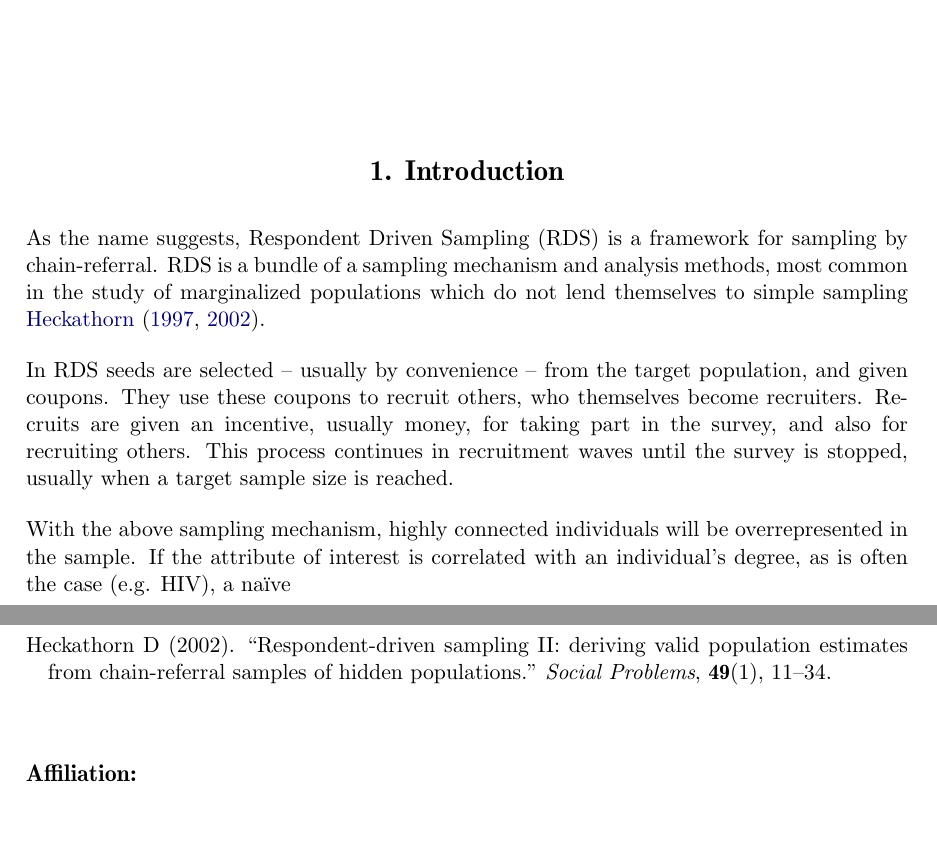
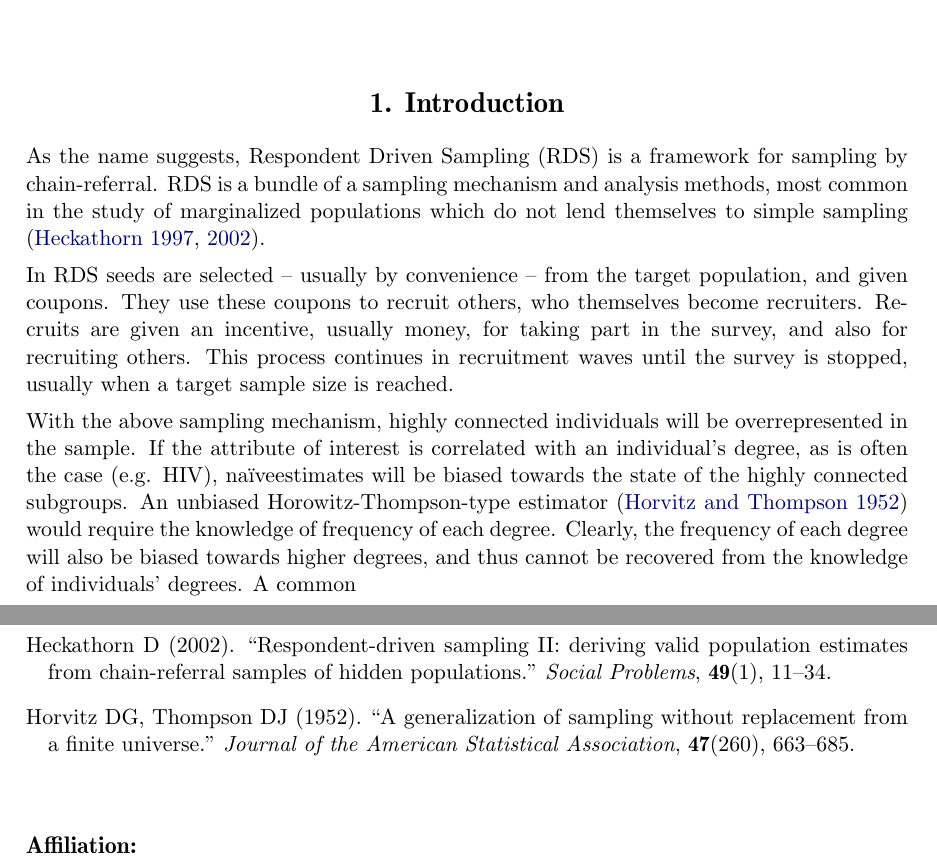
Before and after one commit to johnros/chords, a LaTeX document (manuscript/style/article.tex): two parts of pages 1 and 2 of 2, joined at a grey line, cut so that both start at the same text, the shorter picture padded with empty space. Compiled offline with pdfLaTeX.

Commit message:
manuscript progress

```diff
--- a/manuscript/style/article.tex
+++ b/manuscript/style/article.tex
@@ -70,7 +70,7 @@
 \section{Introduction}
 
 As the name suggests, Respondent Driven Sampling (RDS) is a framework for sampling by chain-referral.
-RDS is a bundle of a sampling mechanism and analysis methods, most common in the study of marginalized populations which do not lend themselves to simple sampling \cite{heckathorn_respondent-driven_1997,heckathorn_respondent-driven_2002}.
+RDS is a bundle of a sampling mechanism and analysis methods, most common in the study of marginalized populations which do not lend themselves to simple sampling \citep{heckathorn_respondent-driven_1997,heckathorn_respondent-driven_2002}.
 
 In RDS seeds are selected -- usually by convenience -- from the target population, and given coupons.
 They use these coupons to recruit others, who themselves become recruiters.
@@ -78,7 +78,10 @@ Recruits are given an incentive, usually money, for taking part in the survey, a
 This process continues in recruitment waves until the survey is stopped, usually when a target sample size is reached.
 
 With the above sampling mechanism, highly connected individuals will be overrepresented in the sample.
-If the attribute of interest is correlated with an individual's degree, as is often the case (e.g. HIV), a \naive
+If the attribute of interest is correlated with an individual's degree, as is often the case (e.g. HIV), \naive estimates will be biased towards the state of the highly connected subgroups.
+An unbiased Horowitz-Thompson-type estimator \citep{horvitz_generalization_1952} would require the knowledge of frequency of each degree.
+Clearly, the frequency of each degree will also be biased towards higher degrees, and thus cannot be recovered from the knowledge of individuals' degrees.
+A common
 
 \section{Work Flow}
 
```
Also changed, not shown: manuscript/style/article.bbl, manuscript/style/article.pdf, 4 other files.
